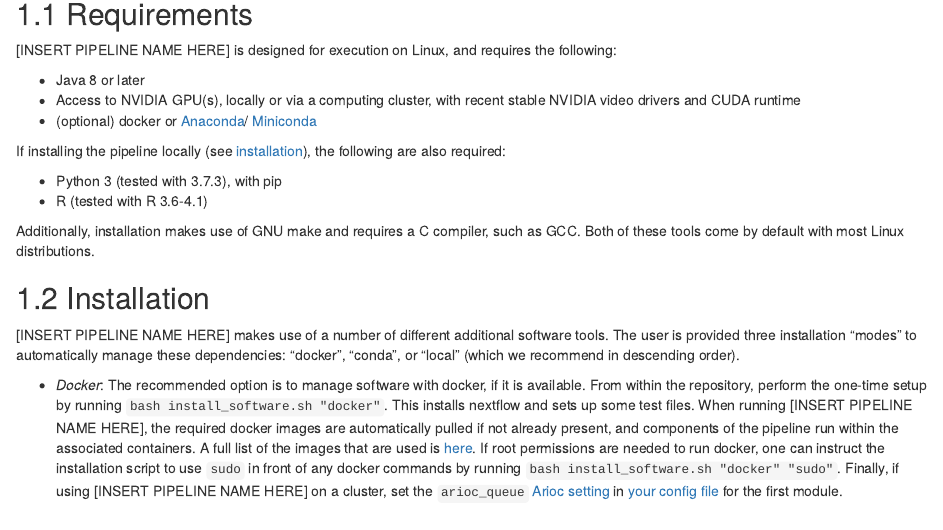
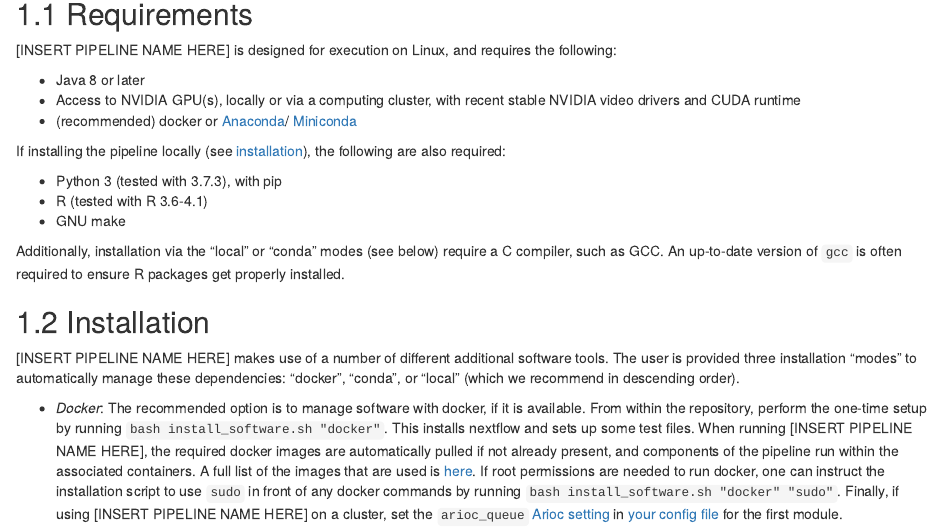
Before and after one commit to LieberInstitute/BiocMAP, an R Markdown document (documentation/02-Setup_Details.Rmd): the page in a window 1100 px wide, from 80 px down. Rendered offline with R 4.5, knitr and Pandoc, with nearby package versions; drawn as R Markdown's standard HTML page in place of the format the file asks for.

Commit message:
Clarify which software dependencies are required based on which installation mode is chosen

```diff
--- a/documentation/02-Setup_Details.Rmd
+++ b/documentation/02-Setup_Details.Rmd
@@ -6,14 +6,15 @@
 
 - Java 8 or later
 - Access to NVIDIA GPU(s), locally or via a computing cluster, with recent stable NVIDIA video drivers and CUDA runtime
-- (optional) docker or [Anaconda](https://www.anaconda.com/products/individual)/ [Miniconda](https://docs.conda.io/en/latest/miniconda.html)
+- (recommended) docker or [Anaconda](https://www.anaconda.com/products/individual)/ [Miniconda](https://docs.conda.io/en/latest/miniconda.html)
 
 If installing the pipeline locally (see [installation](#installation)), the following are also required:
 
 - Python 3 (tested with 3.7.3), with pip
 - R (tested with R 3.6-4.1)
+- GNU make
 
-Additionally, installation makes use of GNU make and requires a C compiler, such as GCC. Both of these tools come by default with most Linux distributions.
+Additionally, installation via the "local" or "conda" modes (see below) require a C compiler, such as GCC. An up-to-date version of `gcc` is often required to ensure R packages get properly installed.
 
 ## Installation
 
```
